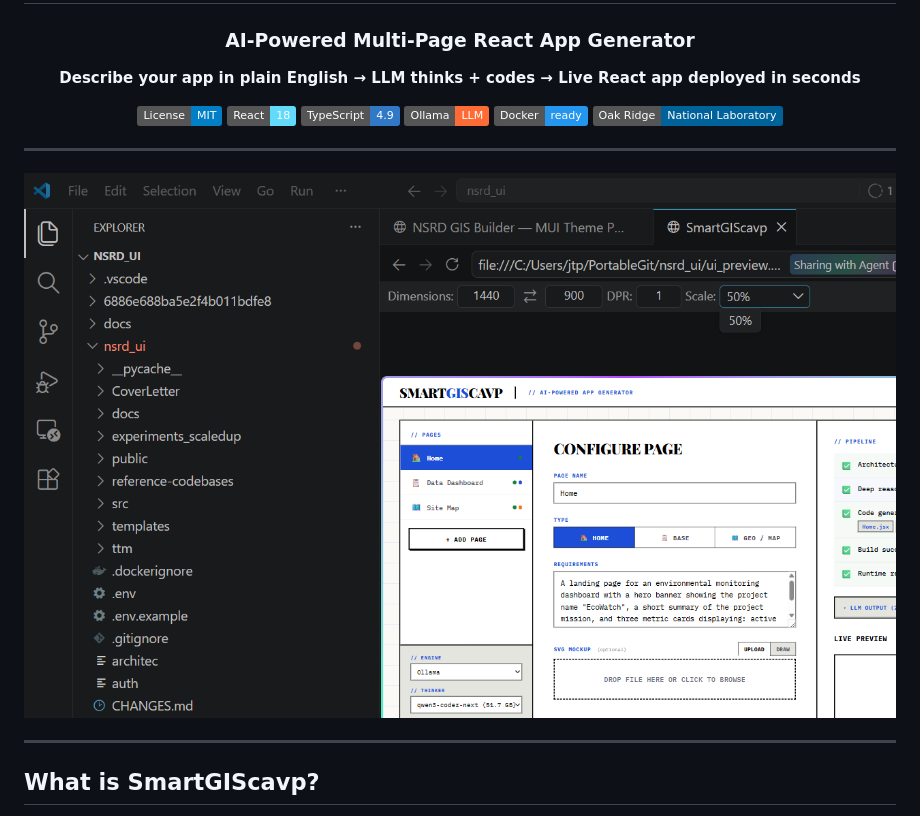
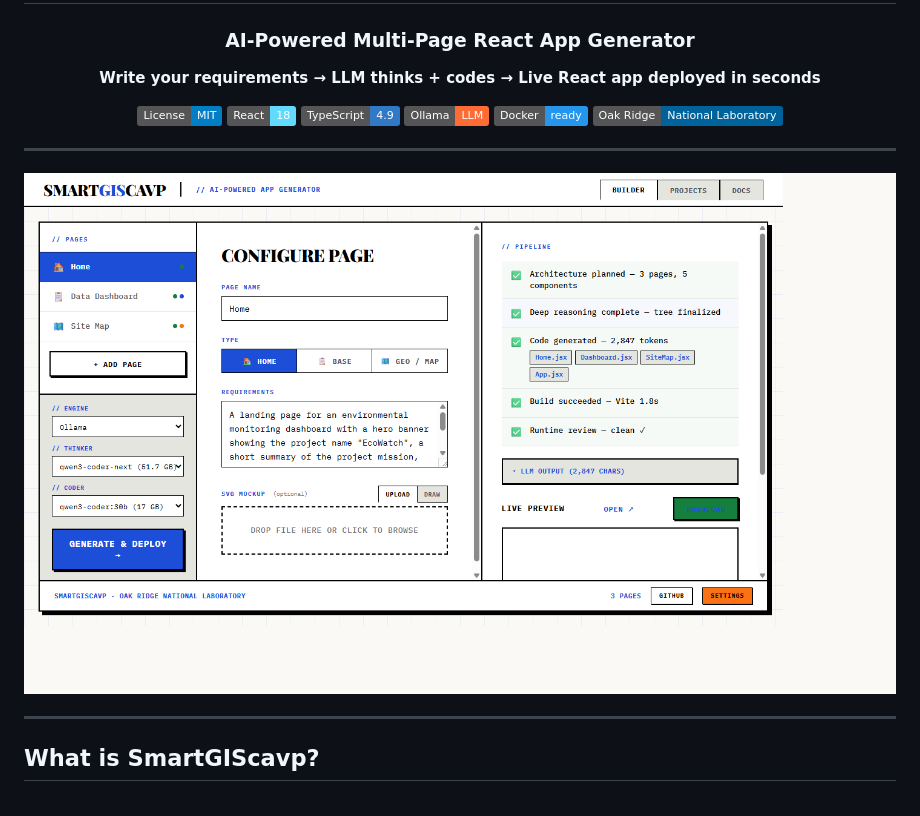
Before and after one commit to jtupayachi/nsrd_ui, a Markdown page: README.md, the part around the change. Drawn GitHub-style; pictures changed too: docs/screenshots/ui-main.png; badges without logos.

```diff
--- a/README.md
+++ b/README.md
@@ -4,7 +4,7 @@
 
 ### AI-Powered Multi-Page React App Generator
 
-**Describe your app in plain English → LLM thinks + codes → Live React app deployed in seconds**
+**Write your requirements → LLM thinks + codes → Live React app deployed in seconds**
 
 [![License: MIT](https://img.shields.io/badge/License-MIT-blue.svg)](LICENSE)
 [![React](https://img.shields.io/badge/React-18-61dafb?logo=react)](https://reactjs.org)
```
Also changed, not shown: LANDING.md (+1 -1 lines), 8 other files.
